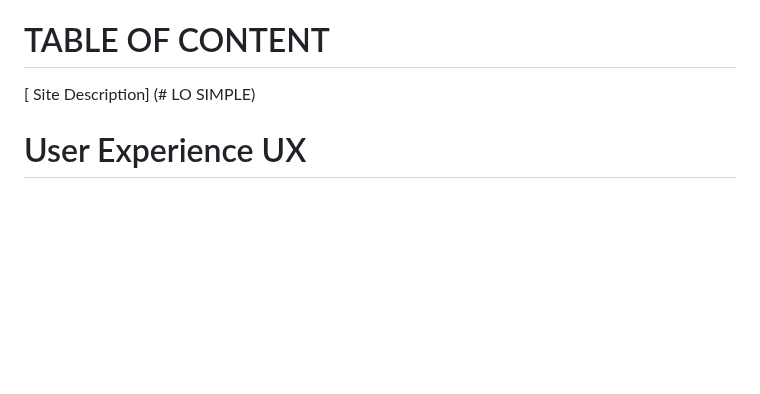
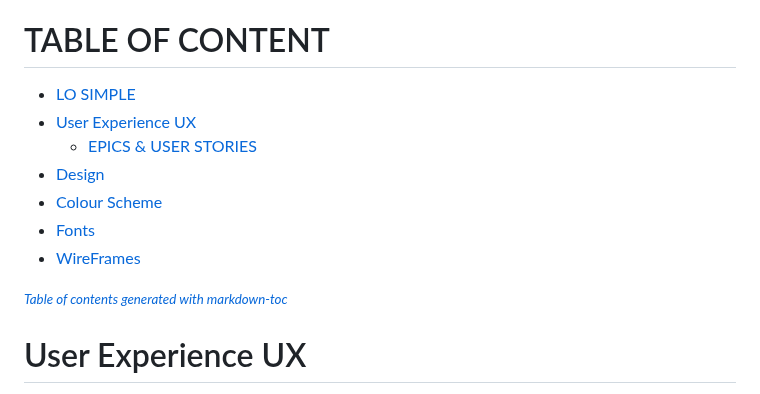
Before and after one commit to sammaxfleet/LOSIMPLEDJANGO, a Markdown page: README.md, the part around the change. Drawn GitHub-style; blank space fills up the shorter version.

```diff
--- a/README.md
+++ b/README.md
@@ -16,7 +16,17 @@ https://ui.dev/amiresponsive Image
 
 # TABLE OF CONTENT
 
-[ Site Description] (# LO SIMPLE)
+- [LO SIMPLE](#lo-simple)
+- [User Experience UX](#user-experience-ux)
+  * [EPICS & USER STORIES](#epics---user-stories)
+- [Design](#design)
+- [Colour Scheme](#colour-scheme)
+- [Fonts](#fonts)
+- [WireFrames](#wireframes)
+
+<small><i><a href='http://ecotrust-canada.github.io/markdown-toc/'>Table of contents generated with markdown-toc</a></i></small>
+
+
 
 
 
```
